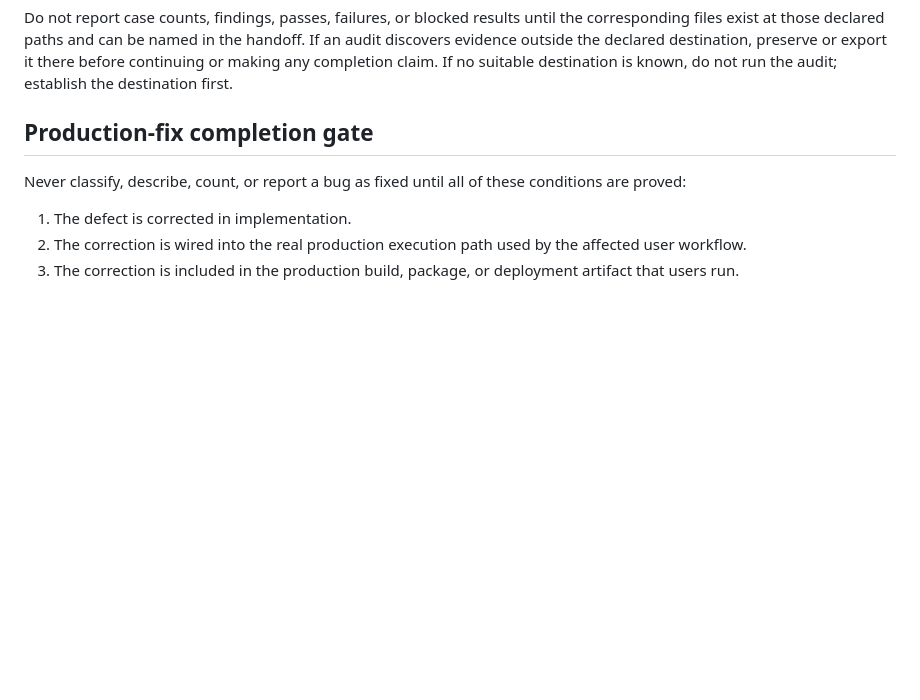
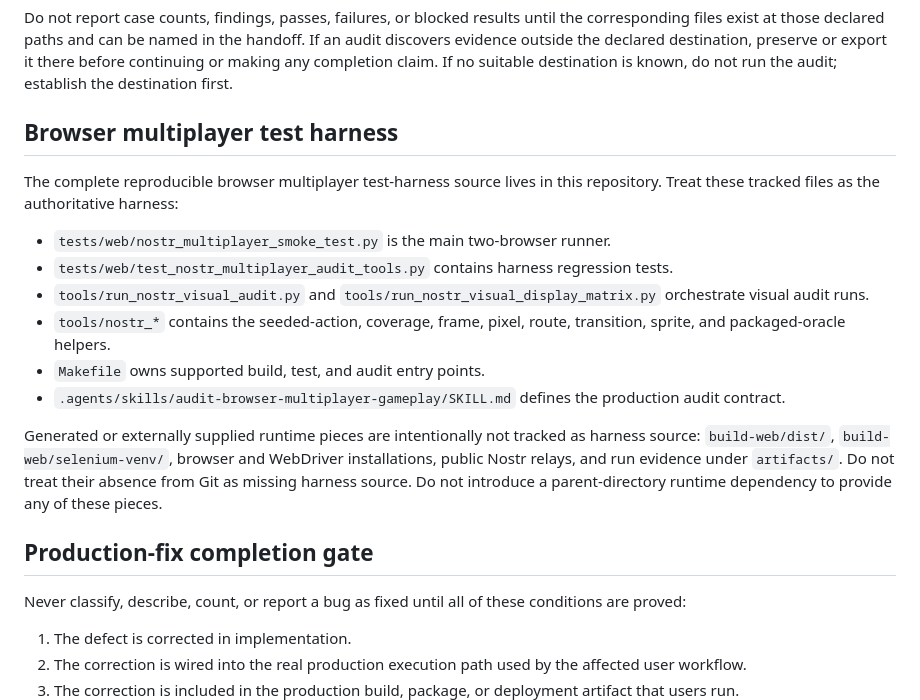
Before and after one commit to gsovereignty/rageofempires, a Markdown page: AGENTS.md, the part around the change. Rendered like a GitHub page; blank space fills up the shorter version.

Commit message:
problem: harness ownership is undocumented

```diff
--- a/AGENTS.md
+++ b/AGENTS.md
@@ -80,6 +80,29 @@ handoff. If an audit discovers evidence outside the declared destination,
 preserve or export it there before continuing or making any completion claim.
 If no suitable destination is known, do not run the audit; establish the
 destination first.
+
+## Browser multiplayer test harness
+
+The complete reproducible browser multiplayer test-harness source lives in
+this repository. Treat these tracked files as the authoritative harness:
+
+- `tests/web/nostr_multiplayer_smoke_test.py` is the main two-browser runner.
+- `tests/web/test_nostr_multiplayer_audit_tools.py` contains harness regression
+  tests.
+- `tools/run_nostr_visual_audit.py` and
+  `tools/run_nostr_visual_display_matrix.py` orchestrate visual audit runs.
+- `tools/nostr_*` contains the seeded-action, coverage, frame, pixel, route,
+  transition, sprite, and packaged-oracle helpers.
+- `Makefile` owns supported build, test, and audit entry points.
+- `.agents/skills/audit-browser-multiplayer-gameplay/SKILL.md` defines the
+  production audit contract.
+
+Generated or externally supplied runtime pieces are intentionally not tracked
+as harness source: `build-web/dist/`, `build-web/selenium-venv/`, browser and
+WebDriver installations, public Nostr relays, and run evidence under
+`artifacts/`. Do not treat their absence from Git as missing harness source.
+Do not introduce a parent-directory runtime dependency to provide any of these
+pieces.
 
 ## Production-fix completion gate
 
```
